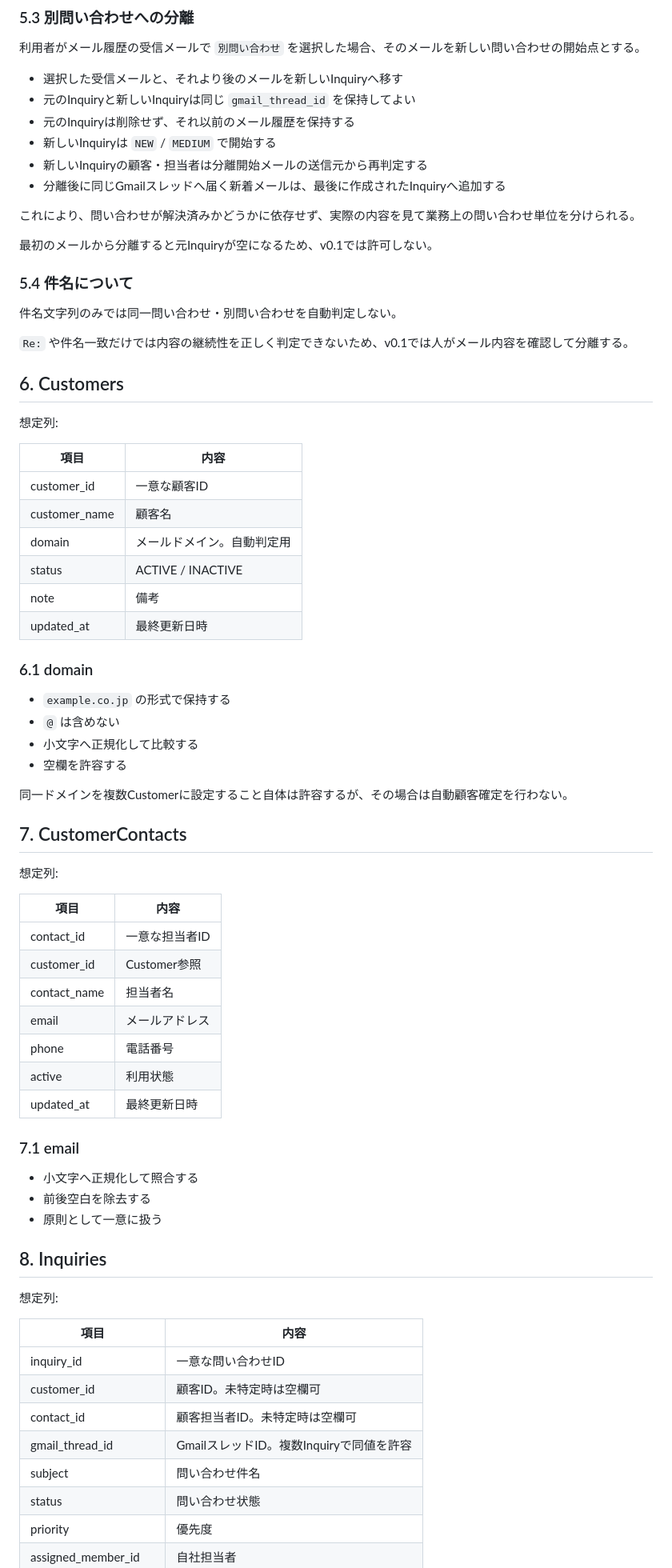
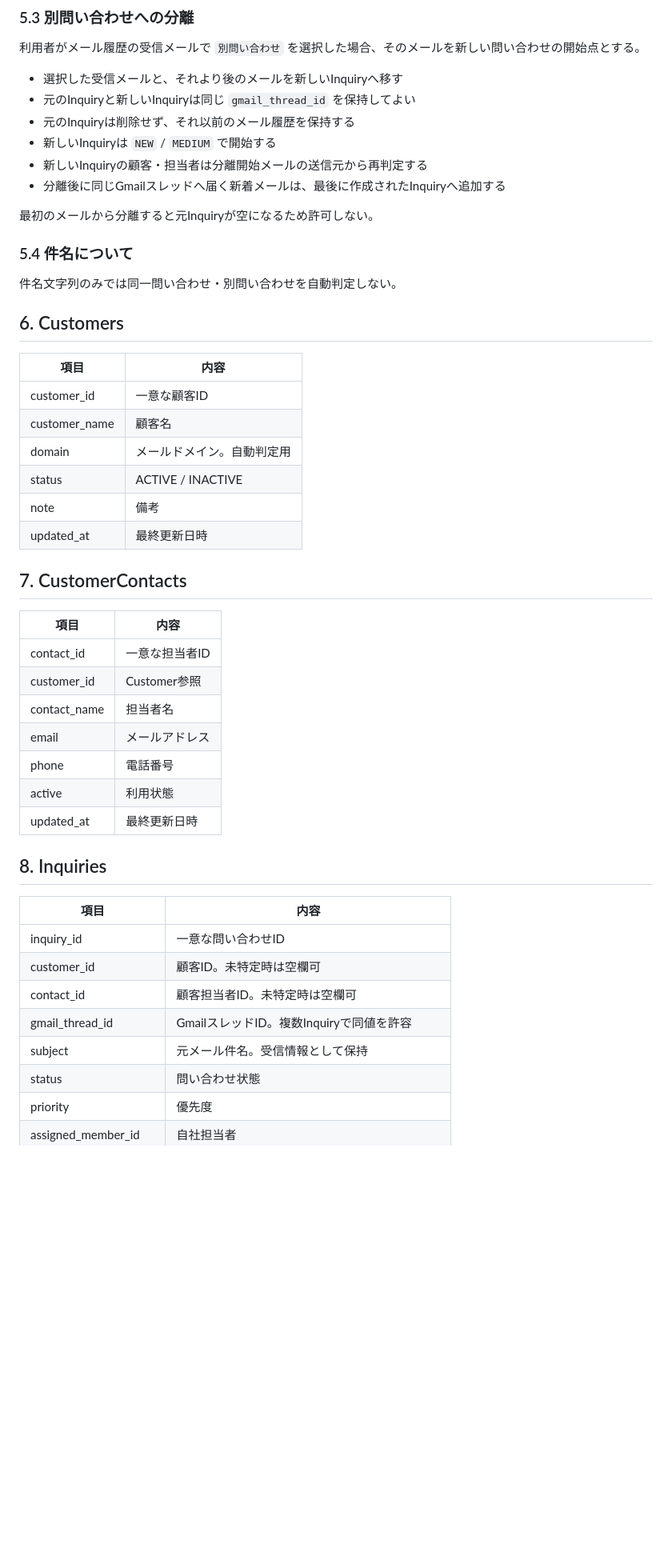
Before and after one commit to checktm/gas-project-control, a Markdown page: docs/inquiry-management.md, the part around one of its changes. Shown at 80% size. Rendered like a GitHub page; blank space fills up the shorter version.

```diff
--- a/docs/inquiry-management.md
+++ b/docs/inquiry-management.md
@@ -120,19 +104,13 @@ Gmail thread IDはメール会話の追跡に利用するが、Inquiryとの1対
 - 新しいInquiryの顧客・担当者は分離開始メールの送信元から再判定する
 - 分離後に同じGmailスレッドへ届く新着メールは、最後に作成されたInquiryへ追加する
 
-これにより、問い合わせが解決済みかどうかに依存せず、実際の内容を見て業務上の問い合わせ単位を分けられる。
-
-最初のメールから分離すると元Inquiryが空になるため、v0.1では許可しない。
+最初のメールから分離すると元Inquiryが空になるため許可しない。
 
 ### 5.4 件名について
 
 件名文字列のみでは同一問い合わせ・別問い合わせを自動判定しない。
 
-`Re:` や件名一致だけでは内容の継続性を正しく判定できないため、v0.1では人がメール内容を確認して分離する。
-
 ## 6. Customers
-
-想定列:
 
 | 項目 | 内容 |
 |---|---|
@@ -143,18 +121,7 @@ Gmail thread IDはメール会話の追跡に利用するが、Inquiryとの1対
 | note | 備考 |
 | updated_at | 最終更新日時 |
 
-### 6.1 domain
-
-- `example.co.jp` の形式で保持する
-- `@` は含めない
-- 小文字へ正規化して比較する
-- 空欄を許容する
-
-同一ドメインを複数Customerに設定すること自体は許容するが、その場合は自動顧客確定を行わない。
-
 ## 7. CustomerContacts
-
-想定列:
 
 | 項目 | 内容 |
 |---|---|
@@ -166,15 +133,7 @@ Gmail thread IDはメール会話の追跡に利用するが、Inquiryとの1対
 | active | 利用状態 |
 | updated_at | 最終更新日時 |
 
-### 7.1 email
-
-- 小文字へ正規化して照合する
-- 前後空白を除去する
-- 原則として一意に扱う
-
 ## 8. Inquiries
-
-想定列:
 
 | 項目 | 内容 |
 |---|---|
@@ -182,7 +141,7 @@ Gmail thread IDはメール会話の追跡に利用するが、Inquiryとの1対
 | customer_id | 顧客ID。未特定時は空欄可 |
 | contact_id | 顧客担当者ID。未特定時は空欄可 |
 | gmail_thread_id | GmailスレッドID。複数Inquiryで同値を許容 |
-| subject | 問い合わせ件名 |
+| subject | 元メール件名。受信情報として保持 |
 | status | 問い合わせ状態 |
 | priority | 優先度 |
 | assigned_member_id | 自社担当者 |
```
Also changed, not shown: other parts of docs/inquiry-management.md (+52 -126 lines).
